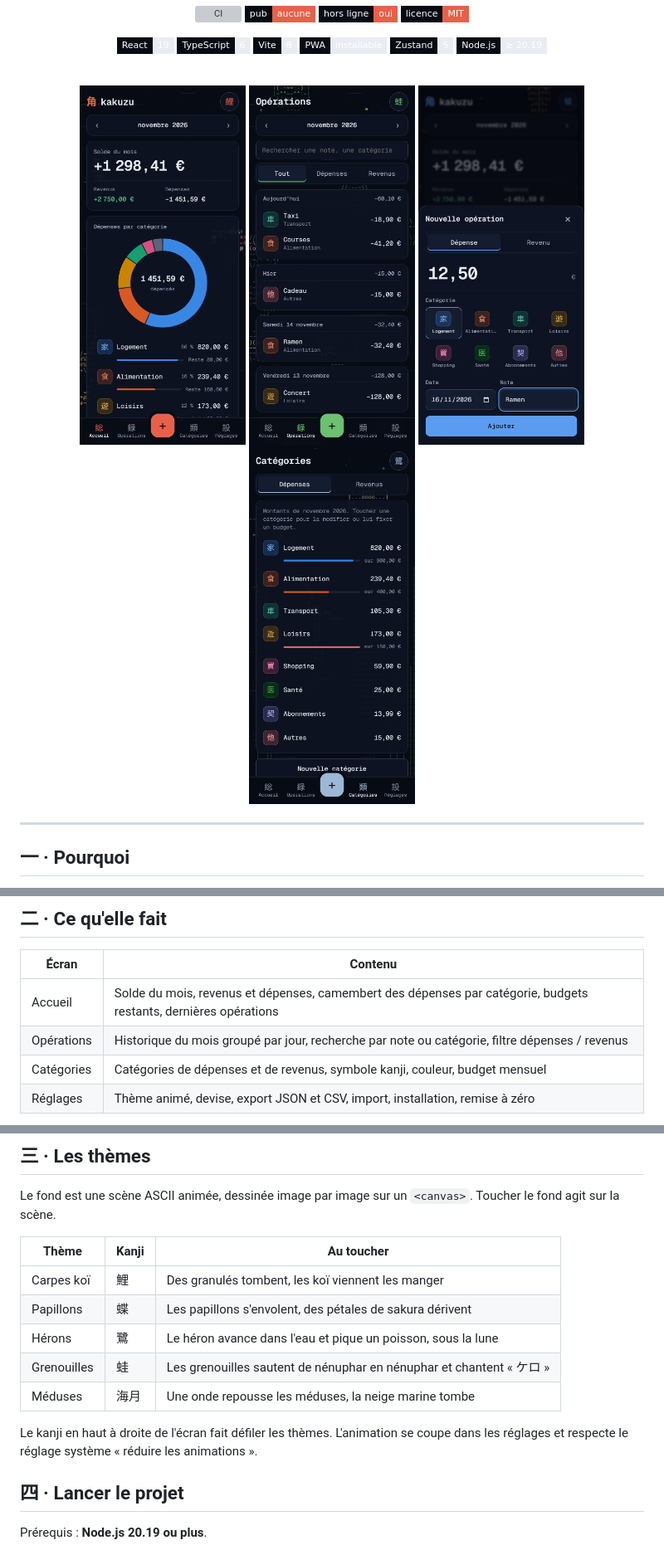
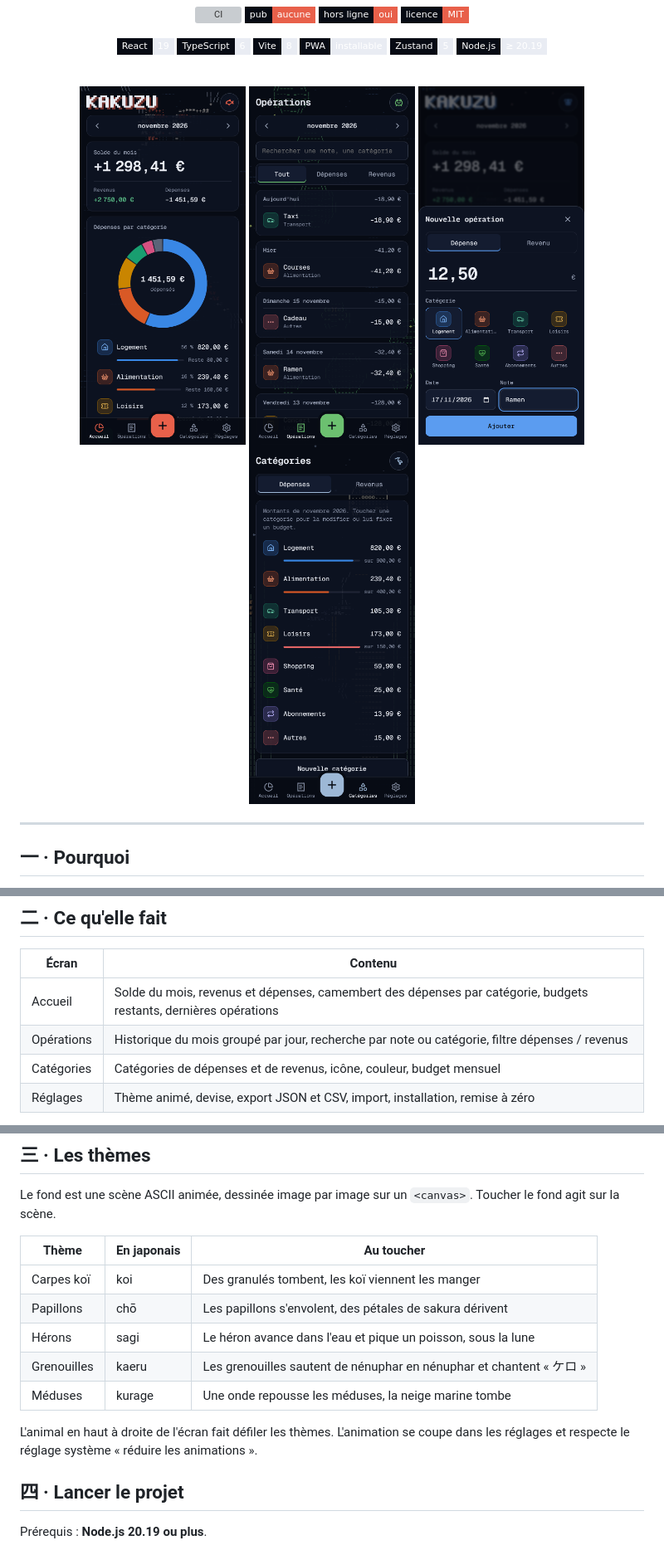
Before and after one commit to PennecStv/kakuzu, a Markdown page: README.md, 3 parts joined by grey strips. Shown at 83% size. Rendered like a GitHub page; pictures changed too: docs/screens/add-butterflies.png, docs/screens/categories-herons.png, docs/screens/history-frogs.png; badges without logos; grey boxes are pictures that could not be loaded.

Commit message:
docs: pixel wordmark, icons and new screenshots in the README

```diff
--- a/README.md
+++ b/README.md
@@ -37,7 +42,7 @@ Les applis de budget gratuites affichent une pub à chaque ouverture. Kakuzu fai
 | ---------- | ------------------------------------------------------------------------------------------------------------- |
 | Accueil    | Solde du mois, revenus et dépenses, camembert des dépenses par catégorie, budgets restants, dernières opérations |
 | Opérations | Historique du mois groupé par jour, recherche par note ou catégorie, filtre dépenses / revenus                |
-| Catégories | Catégories de dépenses et de revenus, symbole kanji, couleur, budget mensuel                                  |
+| Catégories | Catégories de dépenses et de revenus, icône, couleur, budget mensuel                                          |
 | Réglages   | Thème animé, devise, export JSON et CSV, import, installation, remise à zéro                                  |
 
 - **Ajout en trois gestes** : le bouton `+` ouvre une feuille avec le pavé numérique déjà ouvert, on choisit la catégorie et on valide.
@@ -49,15 +54,15 @@ Les applis de budget gratuites affichent une pub à chaque ouverture. Kakuzu fai
 
 Le fond est une scène ASCII animée, dessinée image par image sur un `<canvas>`. Toucher le fond agit sur la scène.
 
-| Thème       | Kanji | Au toucher                                                         |
-| ----------- | ----- | ------------------------------------------------------------------ |
-| Carpes koï  | 鯉    | Des granulés tombent, les koï viennent les manger                  |
-| Papillons   | 蝶    | Les papillons s'envolent, des pétales de sakura dérivent           |
-| Hérons      | 鷺    | Le héron avance dans l'eau et pique un poisson, sous la lune        |
-| Grenouilles | 蛙    | Les grenouilles sautent de nénuphar en nénuphar et chantent « ケロ » |
-| Méduses     | 海月  | Une onde repousse les méduses, la neige marine tombe               |
+| Thème       | En japonais | Au toucher                                                         |
+| ----------- | ----------- | ------------------------------------------------------------------ |
+| Carpes koï  | koi         | Des granulés tombent, les koï viennent les manger                  |
+| Papillons   | chō         | Les papillons s'envolent, des pétales de sakura dérivent           |
+| Hérons      | sagi        | Le héron avance dans l'eau et pique un poisson, sous la lune        |
+| Grenouilles | kaeru       | Les grenouilles sautent de nénuphar en nénuphar et chantent « ケロ » |
+| Méduses     | kurage      | Une onde repousse les méduses, la neige marine tombe               |
 
-Le kanji en haut à droite de l'écran fait défiler les thèmes. L'animation se coupe dans les réglages et respecte le réglage système « réduire les animations ».
+L'animal en haut à droite de l'écran fait défiler les thèmes. L'animation se coupe dans les réglages et respecte le réglage système « réduire les animations ».
 
 ## 四 · Lancer le projet
 
```
Also changed, not shown: other parts of README.md (+9 -3 lines), CLAUDE.md (+2 -1 lines), 2 other files.
